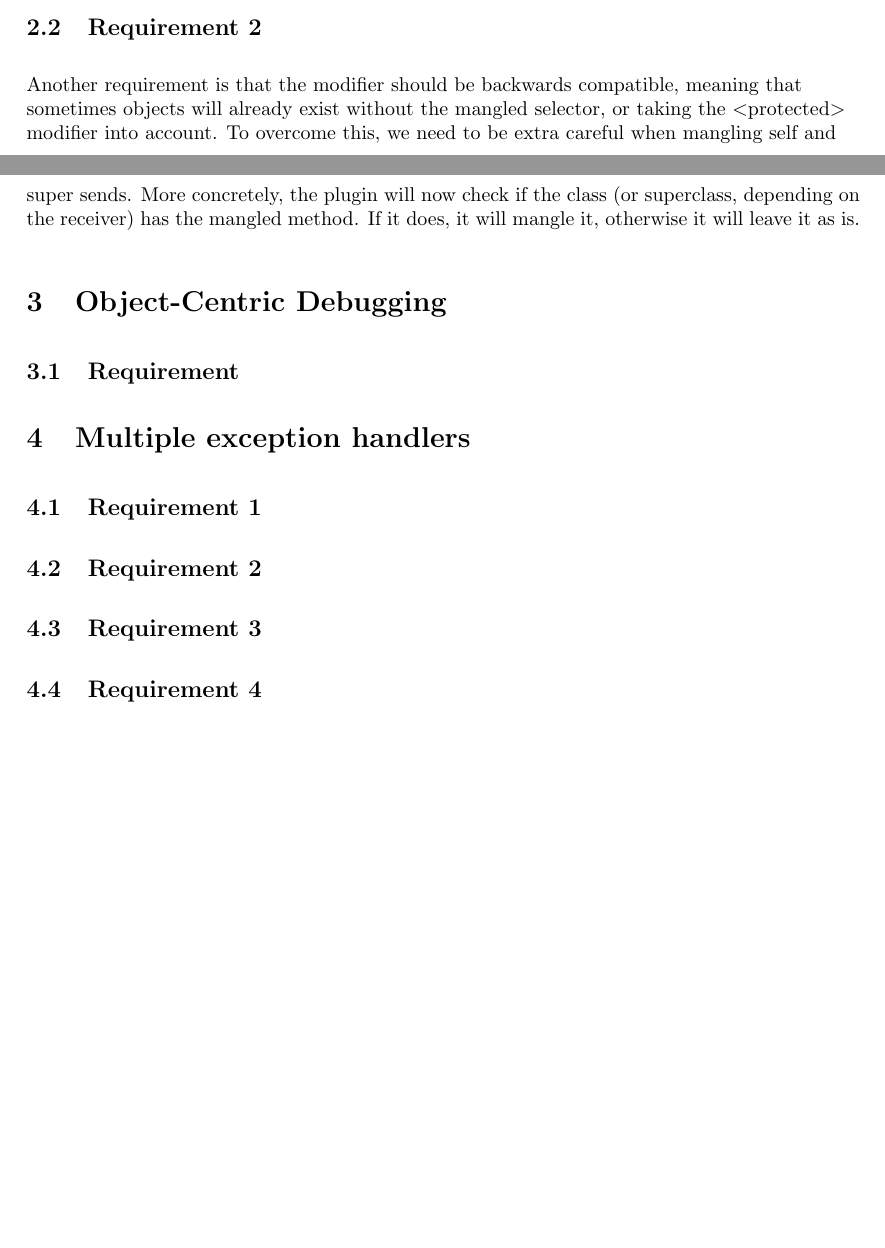
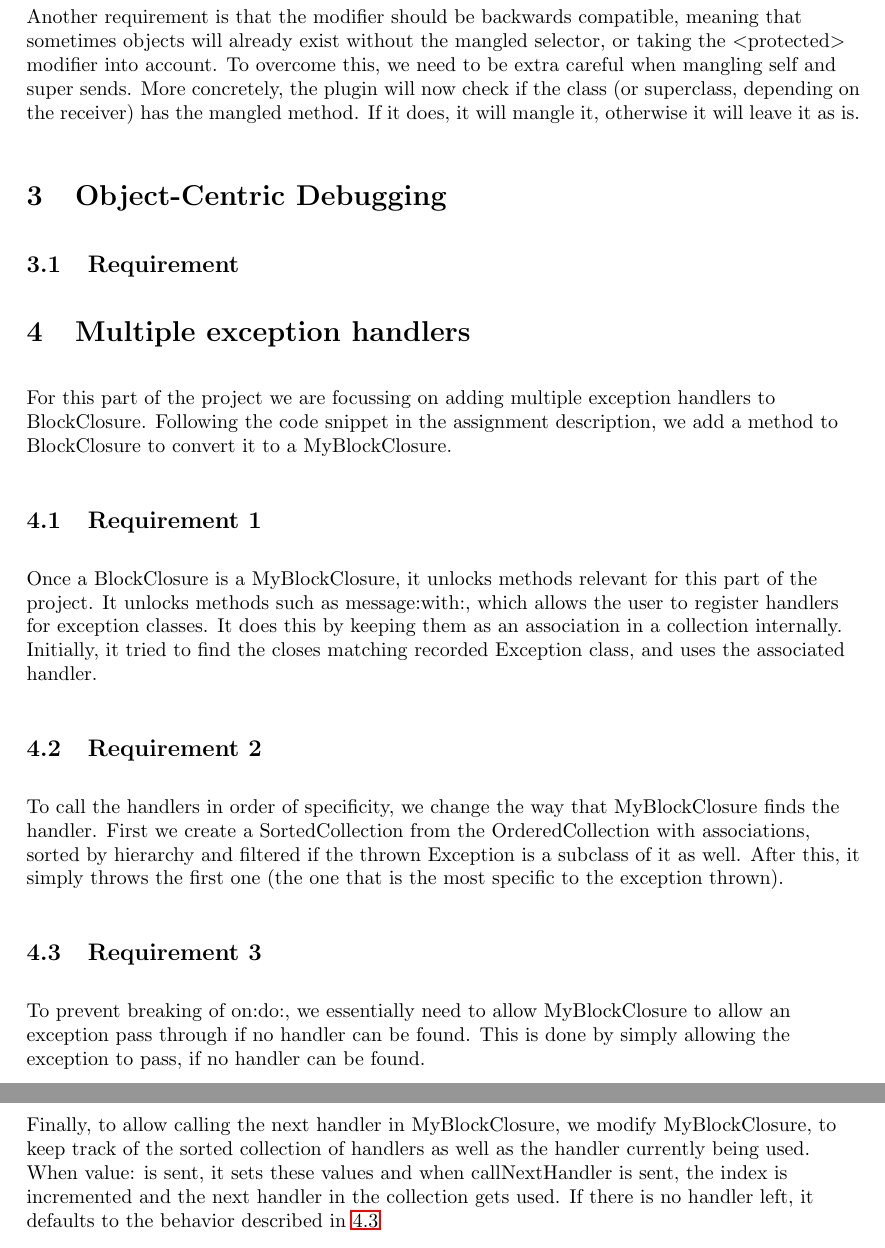
Before and after one commit to thebaconfate/Meta-Programming-and-Reflection-Project-Smalltalk, a LaTeX document (report/main.tex): two parts of pages 3 and 4 of 4 before the commit and two parts of pages 4 and 5 of 5 after it, joined at a grey line, cut at the place of the change, the shorter picture padded with empty space. Compiled offline with pdfLaTeX.

Commit message:
added report stuff for the third part of the assignment

```diff
--- a/report/main.tex
+++ b/report/main.tex
@@ -74,9 +79,32 @@ mangled method. If it does, it will mangle it, otherwise it will leave it as is.
 \section{Object-Centric Debugging}
 \subsection{Requirement}
 \section{Multiple exception handlers}
+For this part of the project we are focussing on adding multiple exception
+handlers to BlockClosure. Following the code snippet in the assignment
+description, we add a method to BlockClosure to convert it to a MyBlockClosure.
 \subsection{Requirement 1}
+Once a BlockClosure is a MyBlockClosure, it unlocks methods relevant for this
+part of the project. It unlocks methods such as message:with:, which allows the
+user to register handlers for exception classes. It does this by keeping them as
+an association in a collection internally. Initially, it tried to find the
+closes matching recorded Exception class, and uses the associated handler.
 \subsection{Requirement 2}
+To call the handlers in order of specificity, we change the way that
+MyBlockClosure finds the handler. First we create a SortedCollection from the
+OrderedCollection with associations, sorted by hierarchy and filtered if the
+thrown Exception is a subclass of it as well. After this, it simply throws the
+first one (the one that is the most specific to the exception thrown).
 \subsection{Requirement 3}
+\label{subsection:requirement-3}
+To prevent breaking of on:do:, we essentially need to allow MyBlockClosure to
+allow an exception pass through if no handler can be found. This is done by
+simply allowing the exception to pass, if no handler can be found.
 \subsection{Requirement 4}
-
+Finally, to allow calling the next handler in MyBlockClosure, we modify
+MyBlockClosure, to keep track of the sorted collection of handlers as well as
+the handler currently being used. When value: is sent, it sets these values and
+when callNextHandler is sent, the index is incremented and the next handler in
+the collection gets
+used. If there is no handler left, it defaults to the behavior described in
+\ref{subsection:requirement-3}
 \end{document}
```
Also changed, not shown: report/main.pdf, report/main.tex (7 more changed lines), 5 other files.
